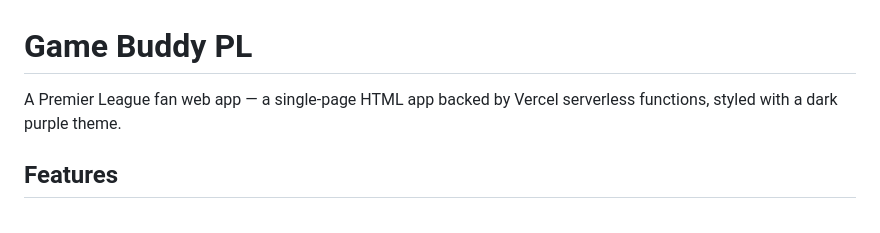
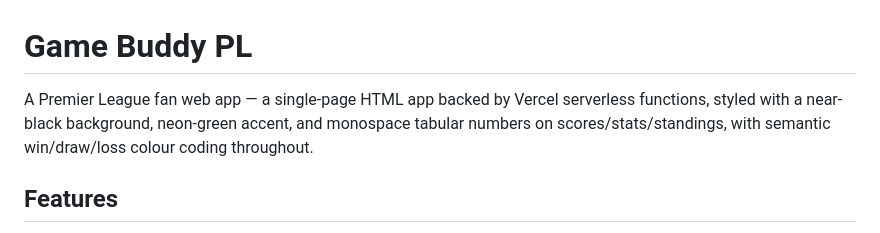
Before and after one commit to bhaisbhai/game-buddy-pl, a Markdown page: README.md, the part around the change. Rendered like a GitHub page.

Commit message:
Update README theme description to match the restyle
The intro still described the old dark purple theme after the
neon-green restyle landed.

```diff
--- a/README.md
+++ b/README.md
@@ -1,7 +1,9 @@
 # Game Buddy PL
 
 A Premier League fan web app — a single-page HTML app backed by Vercel
-serverless functions, styled with a dark purple theme.
+serverless functions, styled with a near-black background, neon-green
+accent, and monospace tabular numbers on scores/stats/standings, with
+semantic win/draw/loss colour coding throughout.
 
 ## Features
 
```
